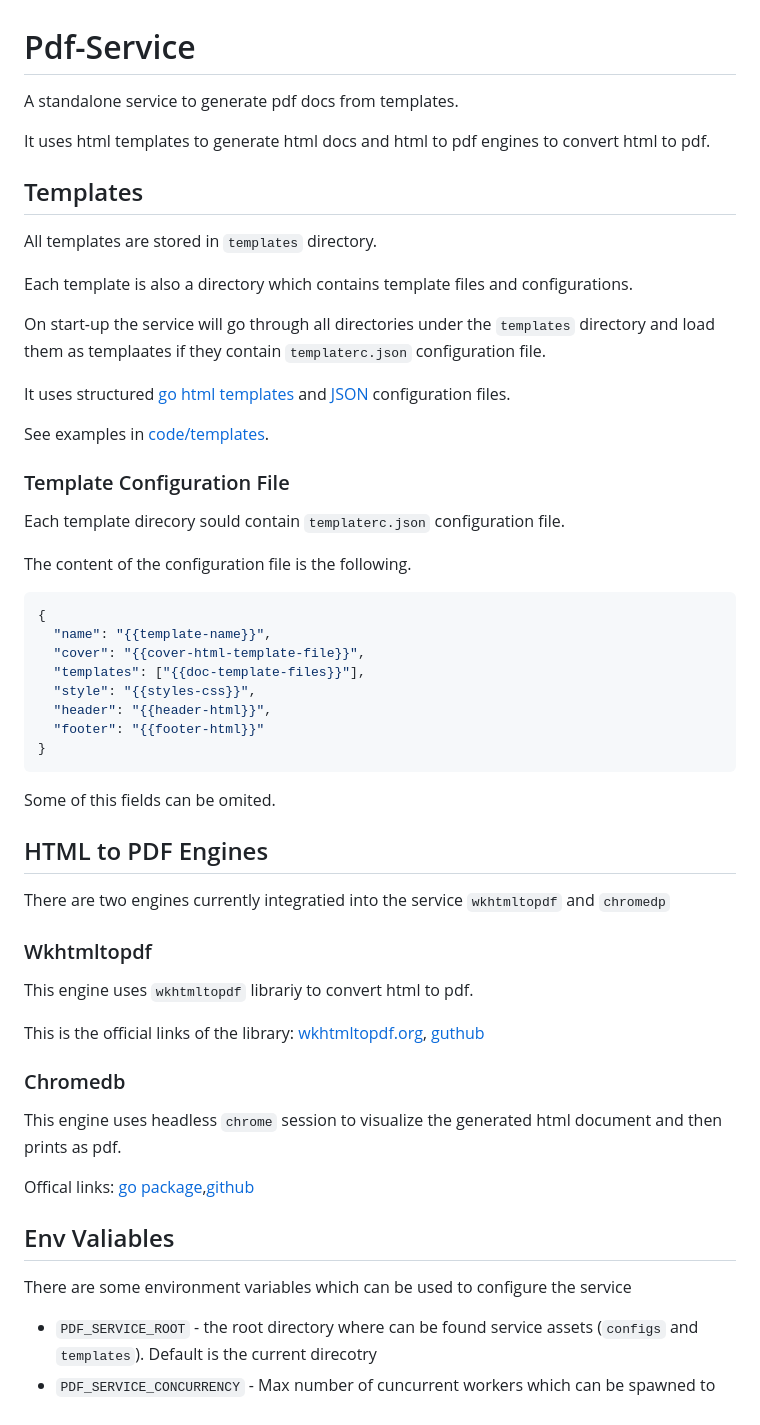
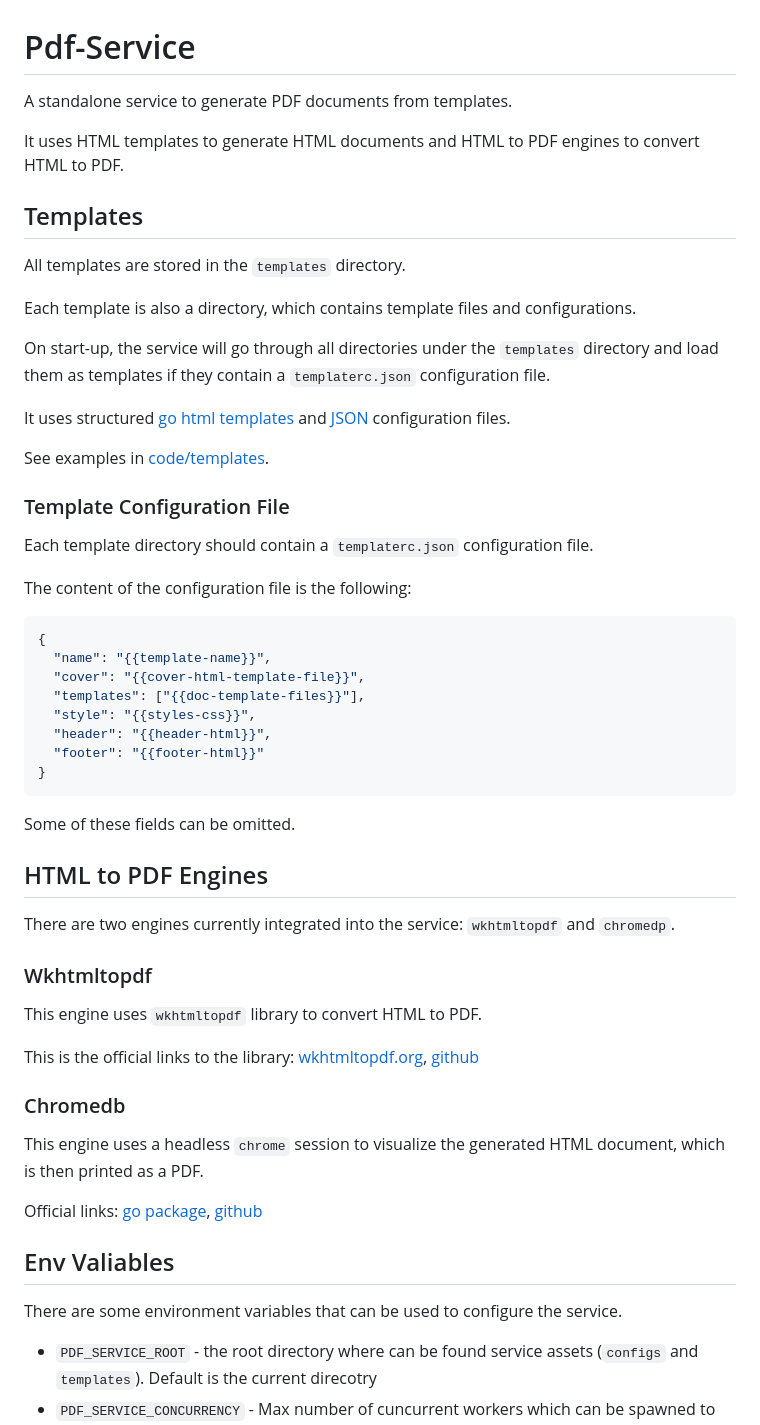
Before and after one commit to hop-/pdf-service, a Markdown page: README.md, the part around the change. GitHub-like rendering.

Commit message:
Fix readme text

````diff
--- a/README.md
+++ b/README.md
@@ -1,16 +1,16 @@
 # Pdf-Service
 
-A standalone service to generate pdf docs from templates.
+A standalone service to generate PDF documents from templates.
 
-It uses html templates to generate html docs and html to pdf engines to convert html to pdf.
+It uses HTML templates to generate HTML documents and HTML to PDF engines to convert HTML to PDF.
 
 ## Templates
 
-All templates are stored in `templates` directory.
+All templates are stored in the `templates` directory.
 
-Each template is also a directory which contains template files and configurations.
+Each template is also a directory, which contains template files and configurations.
 
-On start-up the service will go through all directories under the `templates` directory and load them as templaates if they contain `templaterc.json` configuration file.
+On start-up, the service will go through all directories under the `templates` directory and load them as templates if they contain a `templaterc.json` configuration file.
 
 It uses structured [go html templates](https://pkg.go.dev/html/template) and [JSON](https://www.json.org/json-en.html) configuration files.
 
@@ -18,9 +18,9 @@ See examples in [code/templates](https://github.com/hop-/pdf-service/tree/master
 
 ### Template Configuration File
 
-Each template direcory sould contain `templaterc.json` configuration file.
+Each template directory should contain a `templaterc.json` configuration file.
 
-The content of the configuration file is the following.
+The content of the configuration file is the following:
 
 ``` json
 {
@@ -33,27 +33,27 @@ The content of the configuration file is the following.
 }
 ```
 
-Some of this fields can be omited.
+Some of these fields can be omitted.
 
 ## HTML to PDF Engines
 
-There are two engines currently integratied into the service `wkhtmltopdf` and `chromedp`
+There are two engines currently integrated into the service: `wkhtmltopdf` and `chromedp`.
 
 ### Wkhtmltopdf
 
-This engine uses `wkhtmltopdf` librariy to convert html to pdf.
+This engine uses `wkhtmltopdf` library to convert HTML to PDF.
 
-This is the official links of the library: [wkhtmltopdf.org](https://wkhtmltopdf.org/), [guthub](https://github.com/wkhtmltopdf/wkhtmltopdf)
+This is the official links to the library: [wkhtmltopdf.org](https://wkhtmltopdf.org/), [github](https://github.com/wkhtmltopdf/wkhtmltopdf)
 
 ### Chromedb
 
-This engine uses headless `chrome` session to visualize the generated html document and then prints as pdf.
+This engine uses a headless `chrome` session to visualize the generated HTML document, which is then printed as a PDF.
 
-Offical links: [go package](https://pkg.go.dev/github.com/chromedp/chromedp),[github](https://github.com/chromedp/chromedp)
+Official links: [go package](https://pkg.go.dev/github.com/chromedp/chromedp), [github](https://github.com/chromedp/chromedp)
 
 ## Env Valiables
 
-There are some environment variables which can be used to configure the service
+There are some environment variables that can be used to configure the service.
 
 * `PDF_SERVICE_ROOT` - the root directory where can be found service assets (`configs` and `templates`). Default is the current direcotry
 * `PDF_SERVICE_CONCURRENCY` - Max number of cuncurrent workers which can be spawned to generate the pdf docs. Default is `4`
````
